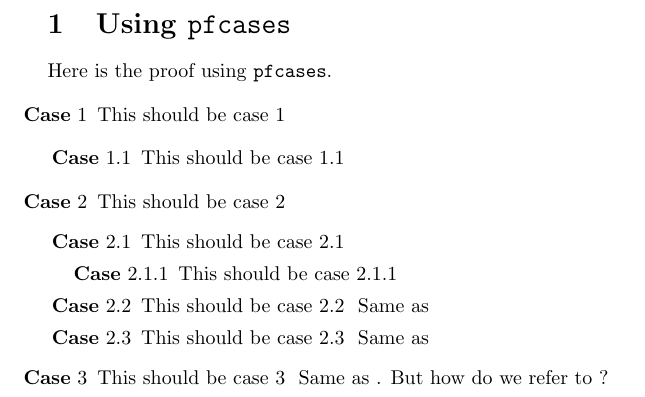
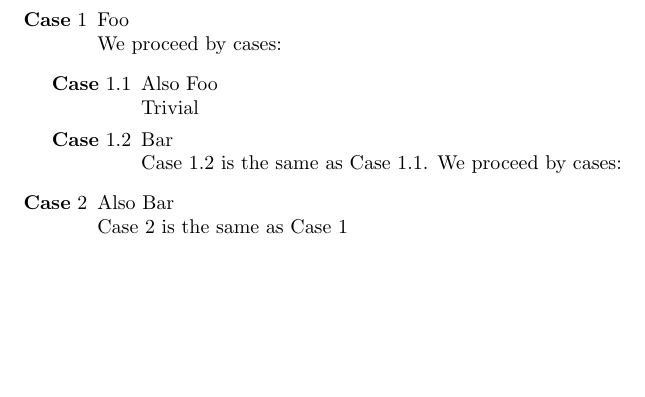
Before and after one commit to fxpl/pf, a LaTeX document (sketch.tex): part of the page, cut at the place of the change, the shorter picture padded with empty space. Compiled offline with pdfLaTeX.

Commit message:
Local labels now work. Can only reference same level

```diff
--- a/sketch.tex
+++ b/sketch.tex
@@ -48,0 +44,7 @@
+\newcommand{\pfcase}[1]{%
+\ifthenelse{\thepfcasedepth = 1}
+{\stepcounter{pfcasecounter}\item[{\bf Case}~\thepfcasecounter] #1}
+{\ifthenelse{\thepfcasedepth = 2}
+  {\stepcounter{pfsubcasecounter}\item[{\bf Case}~\thepfcasecounter.\thepfsubcasecounter] #1}
+  {\ifthenelse{\thepfcasedepth = 3}
+    {\stepcounter{pfsubsubcasecounter}\item[{\bf Case}~\thepfcasecounter.\thepfsubcasecounter.\thepfsubsubcasecounter] #1}
@@ -53,0 +69 @@
+{\ifthenelse{\thepfcasedepth = 2}
@@ -53,0 +82,2 @@
+\newcommand\pflabelas[2]{%
+  \def\@currentlabel{#2}%
@@ -54,7 +92,7 @@
 
 \begin{document}
 
-\section{Using \texttt{pfcases}}
+%\section{Using \texttt{pfcases}}
 
 %\begin{pftheorem}{Progress}
   % \begin{pfstatement}
@@ -65,34 +103,19 @@
 
   % \end{pfsketch}
 
-  \begin{pfproof}
-    Here is the proof using \texttt{pfcases}.
+\begin{pfcases}
+  \pfcase{Foo}\pflabel{foo}\\
+  We proceed by cases:
+  \begin{pfcases}
+    \pfcase{Also Foo}\pflabel{foo}\\
+    Trivial
 
-    \begin{pfcases}
-      \pfcase{This should be case 1}\pflabel{case:first}
+    \pfcase{Bar}\pflabel{bar}\\
+    Case~\pfref{bar} is the same as Case~\pfref{foo}. We proceed by cases:
+  \end{pfcases}
 
-      \begin{pfcases}
-        \pfcase{This should be case 1.1}\pflabel{case:first}
-      \end{pfcases}
-
-      \pfcase{This should be case 2}\pflabel{case:second}
-      \begin{pfcases}
-        \pfcase{This should be case 2.1}\pflabel{case:first}
-        \begin{pfcases}
-          \pfcase{This should be case 2.1.1}
-        \end{pfcases}
-
-        \pfcase{This should be case 2.2}\pflabel{case:middle}
-        Same as \pfref{case:second}
-
-        \pfcase{This should be case 2.3}
-        Same as \pfref{case:first}
-      \end{pfcases}
-
-      \pfcase{This should be case 3}
-      Same as \pfref{case:first}. But how do we refer to \pfref{case:middle}?
-    \end{pfcases}
-  \end{pfproof}
-%\end{pftheorem}
+  \pfcase{Also Bar}\pflabel{bar}\\
+  Case~\pfref{bar} is the same as Case~\pfref{foo}
+\end{pfcases}
 
 \end{document}
@@ -104,23 +121,0 @@ Here is how we would like it to look:
-  \item This should be case 1\label{case:first}
-
-  \begin{enumerate}[label*=.\arabic*]
-    \item This should be case 1.1 \label{scase:first1}
-  \end{enumerate}
-
-  \item This should be case 2\\
-    We proceed by cases:
-    %
-    \begin{enumerate}[label*=.\arabic*]
-    \item This should be case 2.1\label{scase:first2}
-
-    \item This should be case 2.2\label{scase:middle}
-
-    \item This should be case 2.3\\
-      Same as \ref{scase:first2}
-    \end{enumerate}
-
-  \item This should be case 3\\
-    Same as \ref{case:first}. But how do we refer to \ref{scase:middle}?
-\end{enumerate}
-
-\end{document}
```
Also changed, not shown: sketch.tex (75 more changed lines).
